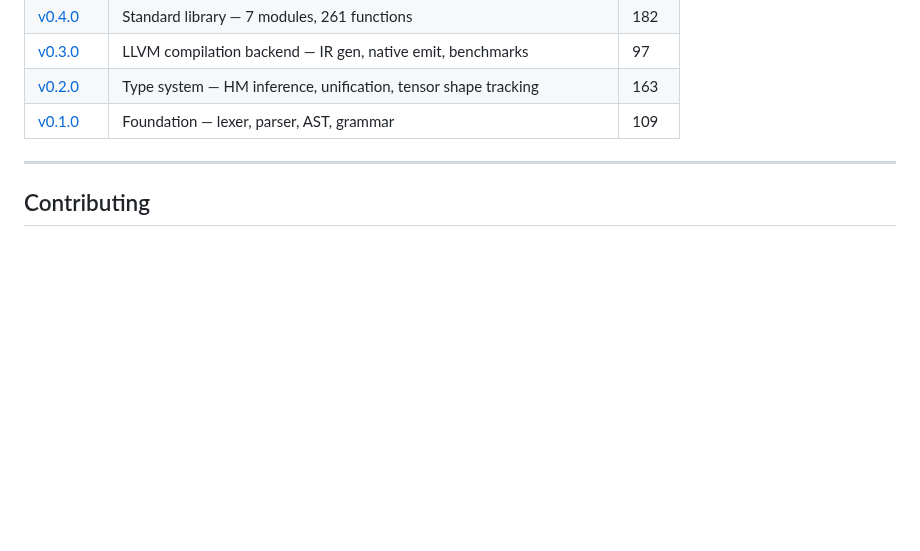
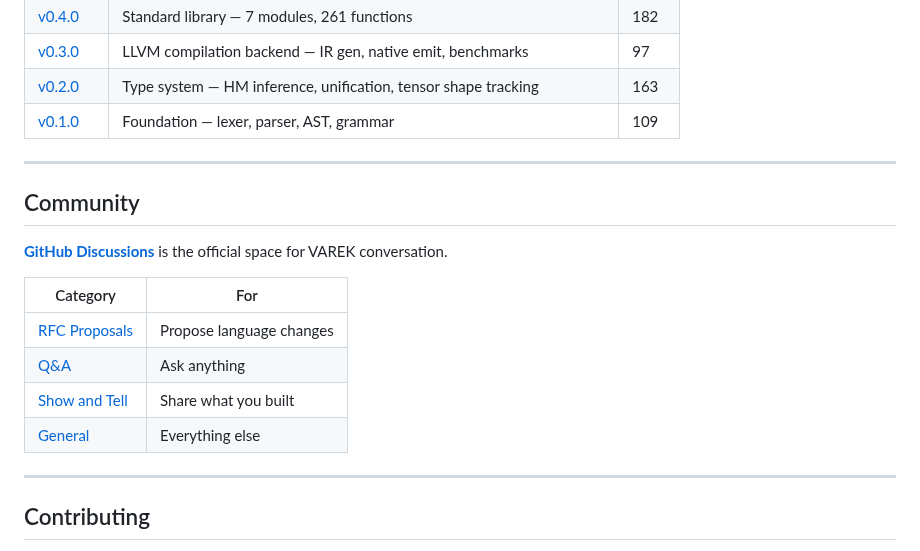
Before and after one commit to kwdoug63/varek, a Markdown page: README.md, the part around the change. Drawn GitHub-style; blank space fills up the shorter version.

Commit message:
Add Community section to README
Added a Community section with links to GitHub Discussions categories.

```diff
--- a/README.md
+++ b/README.md
@@ -126,6 +126,20 @@ JSON won because XML was bloated. Python won because C was inaccessible. VAREK w
 
 ---
 
+## Community
+
+**[GitHub Discussions](https://github.com/kwdoug63/varek/discussions)**
+is the official space for VAREK conversation.
+
+| Category | For |
+|----------|-----|
+| [RFC Proposals](https://github.com/kwdoug63/varek/discussions/categories/rfc-proposals) | Propose language changes |
+| [Q&A](https://github.com/kwdoug63/varek/discussions/categories/q-a) | Ask anything |
+| [Show and Tell](https://github.com/kwdoug63/varek/discussions/categories/show-and-tell) | Share what you built |
+| [General](https://github.com/kwdoug63/varek/discussions/categories/general) | Everything else |
+
+---
+
 ## Contributing
 
 VAREK is open source under the MIT License. We welcome contributions at every level — from grammar discussions to compiler engineering to documentation.
```
